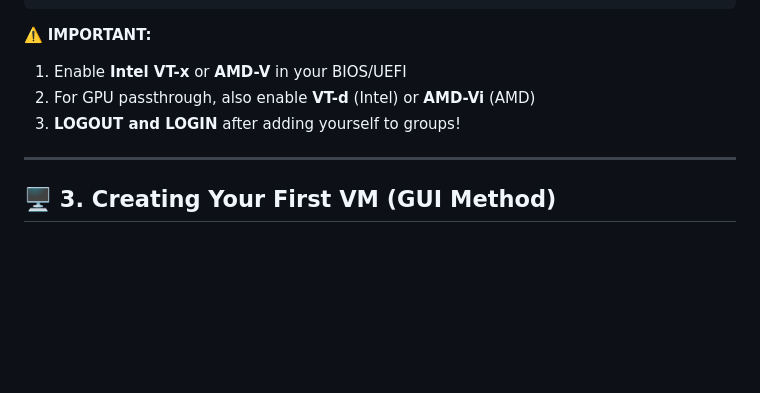
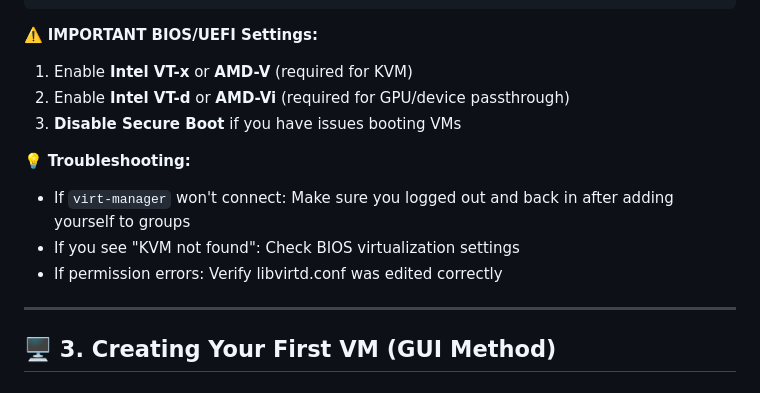
Before and after one commit to Astro-CLI/Into-the-Distro-Verse, a Markdown page: docs/virtualization.md, the part around one of its changes. Drawn GitHub-style; blank space fills up the shorter version.

````diff
--- a/docs/virtualization.md
+++ b/docs/virtualization.md
@@ -70,10 +195,15 @@ LC_ALL=C lscpu | grep Virtualization
 virt-manager
 ```
 
-⚠️ **IMPORTANT:**
-1. Enable **Intel VT-x** or **AMD-V** in your BIOS/UEFI
-2. For GPU passthrough, also enable **VT-d** (Intel) or **AMD-Vi** (AMD)
-3. **LOGOUT and LOGIN** after adding yourself to groups!
+⚠️ **IMPORTANT BIOS/UEFI Settings:**
+1. Enable **Intel VT-x** or **AMD-V** (required for KVM)
+2. Enable **Intel VT-d** or **AMD-Vi** (required for GPU/device passthrough)
+3. **Disable Secure Boot** if you have issues booting VMs
+
+💡 **Troubleshooting:**
+- If `virt-manager` won't connect: Make sure you logged out and back in after adding yourself to groups
+- If you see "KVM not found": Check BIOS virtualization settings
+- If permission errors: Verify libvirtd.conf was edited correctly
 
 ---
 
````
Also changed, not shown: other parts of docs/virtualization.md (+145 -20 lines).
